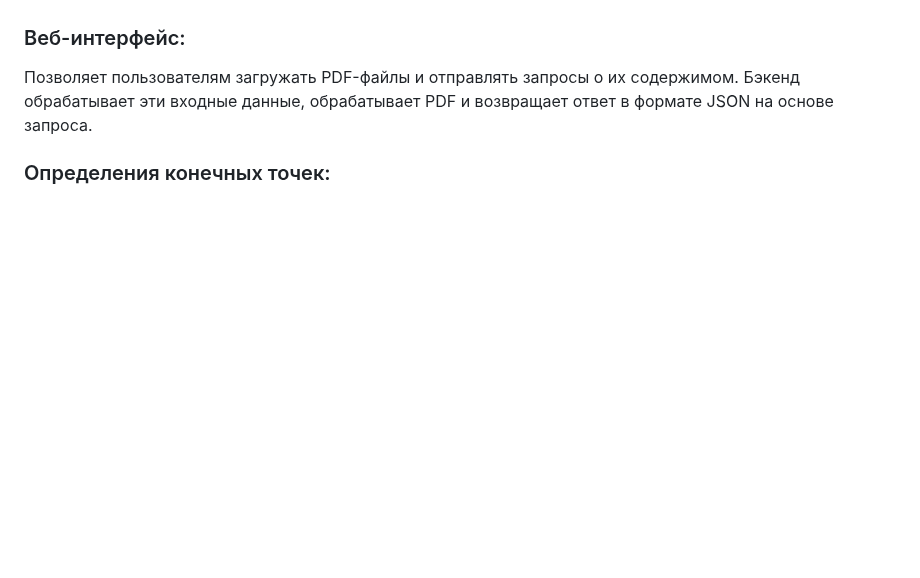
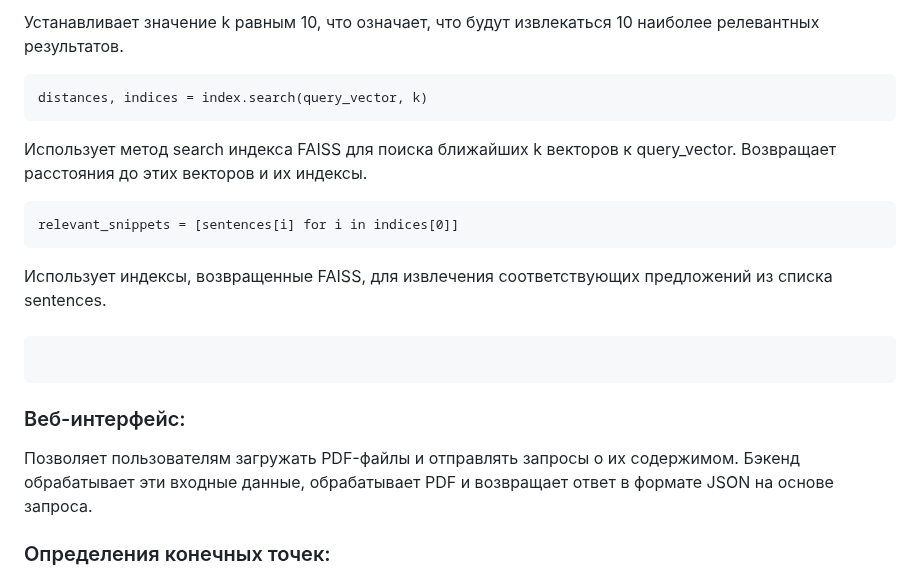
Before and after one commit to RanchesW/AI-PDFSearcher, a Markdown page: README.md, the part around one of its changes. GitHub-like rendering; blank space fills up the shorter version.

````diff
--- a/README.md
+++ b/README.md
@@ -75,3 +129,19 @@ nlp: Используется для извлечения признаков д
+Устанавливает значение k равным 10, что означает, что будут извлекаться 10 наиболее релевантных результатов.
+
+```
+distances, indices = index.search(query_vector, k)
+```
+
+Использует метод search индекса FAISS для поиска ближайших k векторов к query_vector. Возвращает расстояния до этих векторов и их индексы.
+
+```
+relevant_snippets = [sentences[i] for i in indices[0]]
+```
+Использует индексы, возвращенные FAISS, для извлечения соответствующих предложений из списка sentences.
+
+###
+```
+```
 ### Веб-интерфейс:
 
 Позволяет пользователям загружать PDF-файлы и отправлять запросы о их содержимом.
````
Also changed, not shown: other parts of README.md (+57 -3 lines).
